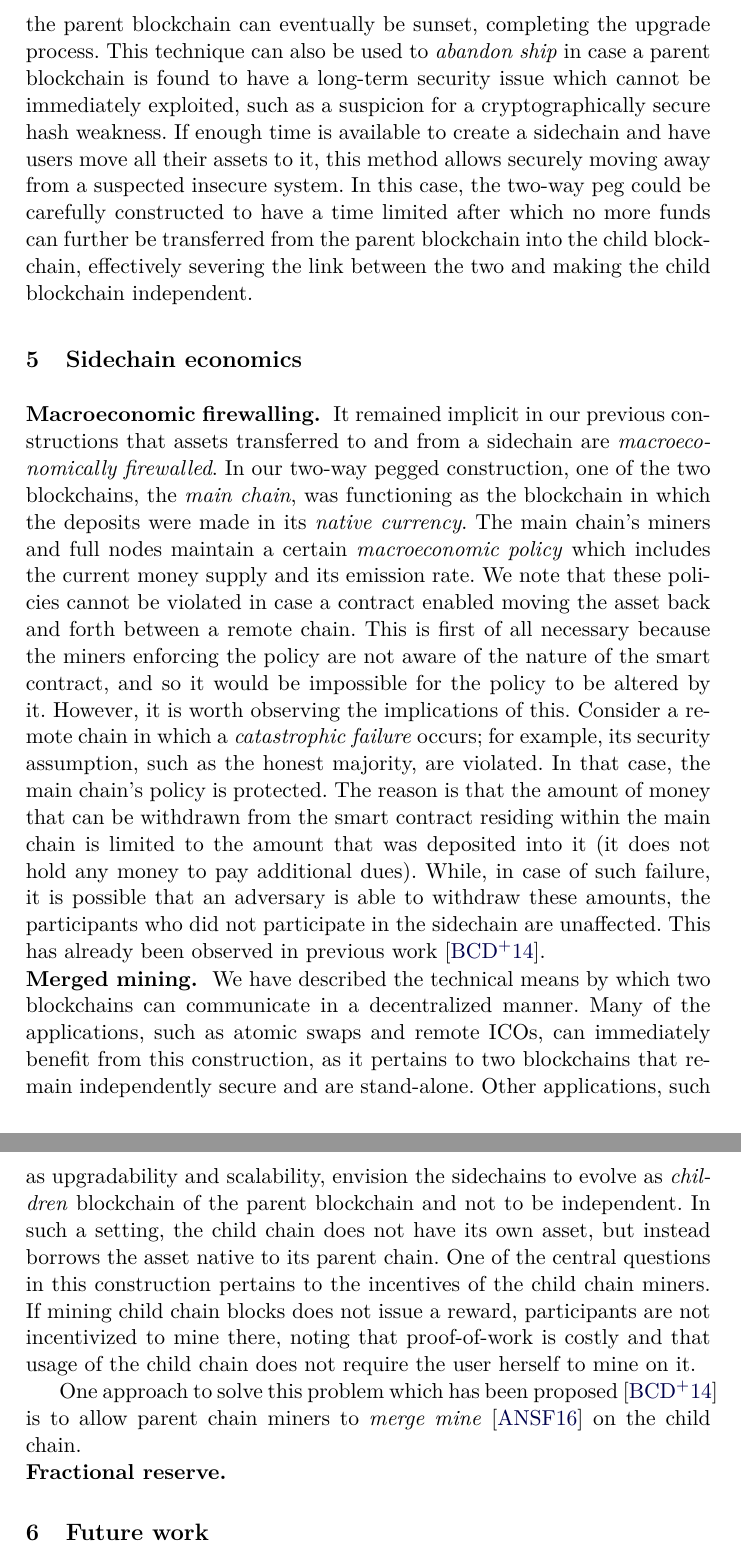
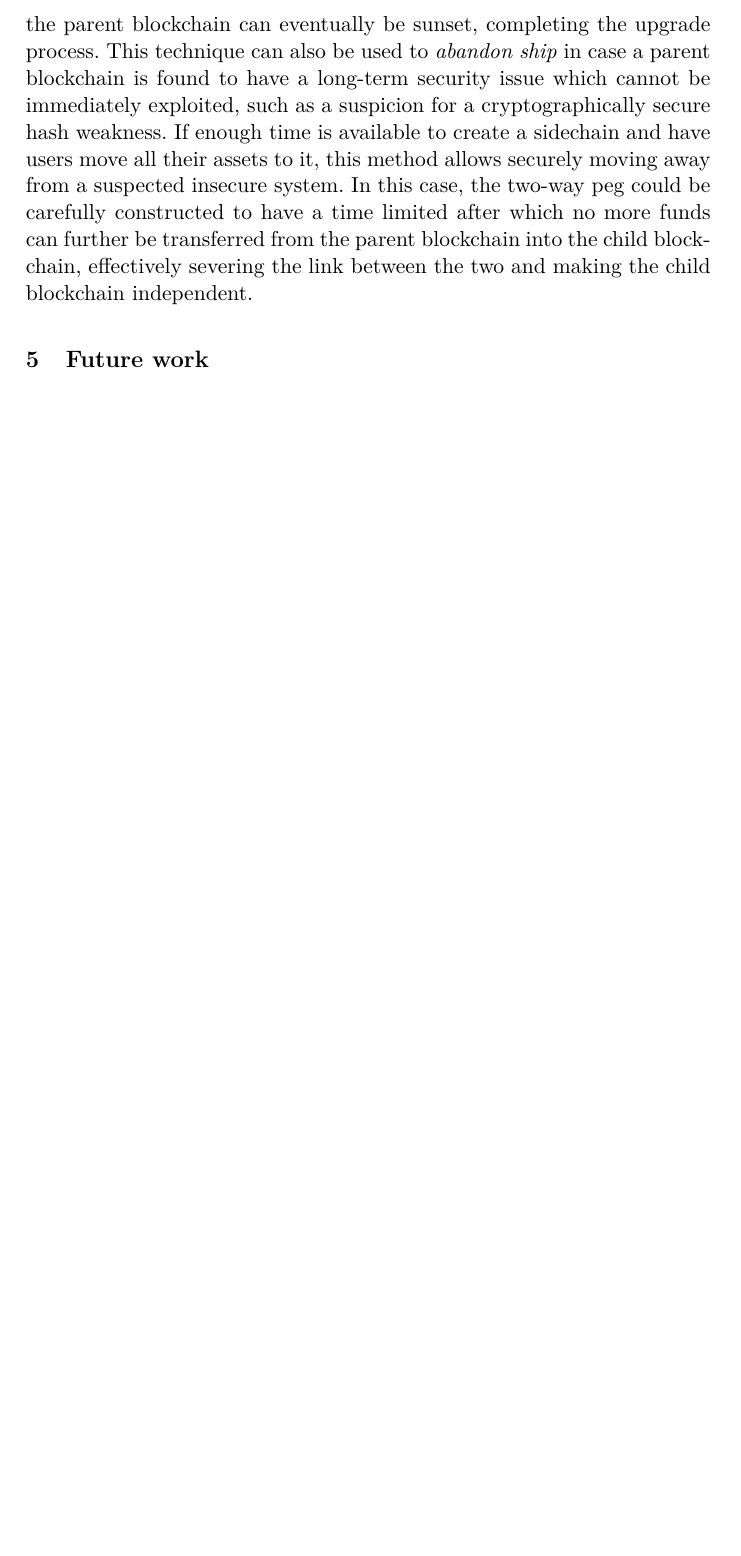
Before and after one commit to dionyziz/sidechains-pow, a LaTeX paper (sidechains-pow.tex, which reads economics.tex): two parts of pages 19 and 20 of 23 before the commit and part of page 19 of 22 after it, the two joined at a grey line, cut so that both start at the same text, the shorter picture padded with empty space. Compiled offline with pdfLaTeX.

Commit message:
Remove economics section

```diff
--- a/economics.tex
+++ b/economics.tex
@@ -1,47 +1,44 @@
-\section{Sidechain economics}
-
-\noindent
-\textbf{Macroeconomic firewalling. }
-It remained implicit in our previous constructions that assets transferred to
-and from a sidechain are \emph{macroeconomically firewalled}. In our two-way
-pegged construction, one of the two blockchains, the \emph{main chain}, was
-functioning as the blockchain in which the deposits were made in its
-\emph{native currency}. The main chain's miners and full nodes maintain a
-certain \emph{macroeconomic policy} which includes the current money supply and
-its emission rate. We note that these policies cannot be violated in case a
-contract enabled moving the asset back and forth between a remote chain. This is
-first of all necessary because the miners enforcing the policy are not aware of
-the nature of the smart contract, and so it would be impossible for the policy
-to be altered by it. However, it is worth observing the implications of this.
-Consider a remote chain in which a \emph{catastrophic failure} occurs; for
-example, its security assumption, such as the honest majority, are violated. In
-that case, the main chain's policy is protected. The reason is that the amount
-of money that can be withdrawn from the smart contract residing within the main
-chain is limited to the amount that was deposited into it (it does not hold any
-money to pay additional dues). While, in case of such failure, it is possible
-that an adversary is able to withdraw these amounts, the participants who did
-not participate in the sidechain are unaffected. This has already been observed
-in previous work~\cite{sidechains}.
-
-\noindent
-\textbf{Merged mining. }
-We have described the technical means by which two blockchains can communicate
-in a decentralized manner. Many of the applications, such as atomic swaps and
-remote ICOs, can immediately benefit from this construction, as it pertains to
-two blockchains that remain independently secure and are stand-alone. Other
-applications, such as upgradability and scalability, envision the sidechains to
-evolve as \emph{children} blockchain of the parent blockchain and not to be
-independent. In such a setting, the child chain does not have its own asset, but
-instead borrows the asset native to its parent chain. One of the central
-questions in this construction pertains to the incentives of the child chain
-miners. If mining child chain blocks does not issue a reward, participants are
-not incentivized to mine there, noting that proof-of-work is costly and that
-usage of the child chain does not require the user herself to mine on it.
-
-One approach to solve this problem which has been proposed~\cite{sidechains} is
-to allow parent chain miners to \emph{merge mine}~\cite{blockstack} on the child
-chain. % TODO
-
-\noindent
-\textbf{Fractional reserve. }
-% \cite{sidechains}
+% \section{Sidechain economics}
+%
+% \noindent
+% \textbf{Macroeconomic firewalling. }
+% It remained implicit in our previous constructions that assets transferred to
+% and from a sidechain are \emph{macroeconomically firewalled}. In our two-way
+% pegged construction, one of the two blockchains, the \emph{main chain}, was
+% functioning as the blockchain in which the deposits were made in its
+% \emph{native currency}. The main chain's miners and full nodes maintain a
+% certain \emph{macroeconomic policy} which includes the current money supply and
+% its emission rate. We note that these policies cannot be violated in case a
+% contract enabled moving the asset back and forth between a remote chain. This is
+% first of all necessary because the miners enforcing the policy are not aware of
+% the nature of the smart contract, and so it would be impossible for the policy
+% to be altered by it. However, it is worth observing the implications of this.
+% Consider a remote chain in which a \emph{catastrophic failure} occurs; for
+% example, its security assumption, such as the honest majority, are violated. In
+% that case, the main chain's policy is protected. The reason is that the amount
+% of money that can be withdrawn from the smart contract residing within the main
+% chain is limited to the amount that was deposited into it (it does not hold any
+% money to pay additional dues). While, in case of such failure, it is possible
+% that an adversary is able to withdraw these amounts, the participants who did
+% not participate in the sidechain are unaffected. This has already been observed
+% in previous work~\cite{sidechains}.
+%
+% \noindent
+% \textbf{Merged mining. }
+% We have described the technical means by which two blockchains can communicate
+% in a decentralized manner. Many of the applications, such as atomic swaps and
+% remote ICOs, can immediately benefit from this construction, as it pertains to
+% two blockchains that remain independently secure and are stand-alone. Other
+% applications, such as upgradability and scalability, envision the sidechains to
+% evolve as \emph{children} blockchain of the parent blockchain and not to be
+% independent. In such a setting, the child chain does not have its own asset, but
+% instead borrows the asset native to its parent chain. One of the central
+% questions in this construction pertains to the incentives of the child chain
+% miners. If mining child chain blocks does not issue a reward, participants are
+% not incentivized to mine there, noting that proof-of-work is costly and that
+% usage of the child chain does not require the user herself to mine on it.
+%
+% One approach to solve this problem which has been proposed~\cite{sidechains} is
+% to allow parent chain miners to \emph{merge mine}~\cite{blockstack} on the child
+% chain. % TODO
+%
--- a/sidechains-pow.tex
+++ b/sidechains-pow.tex
@@ -11,7 +11,7 @@
 \import{./}{construction.tex}
 % \import{./}{security.tex}
 \import{./}{applications.tex}
-\import{./}{economics.tex}
+% \import{./}{economics.tex}
 \import{./}{further_research.tex}
 
 \appendix
```
